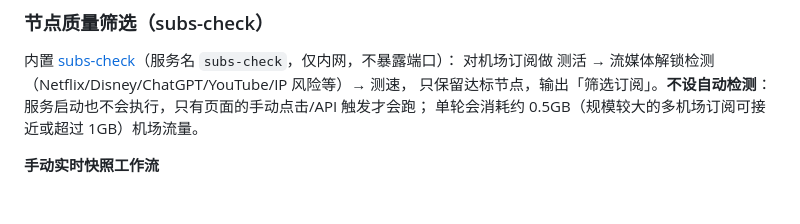
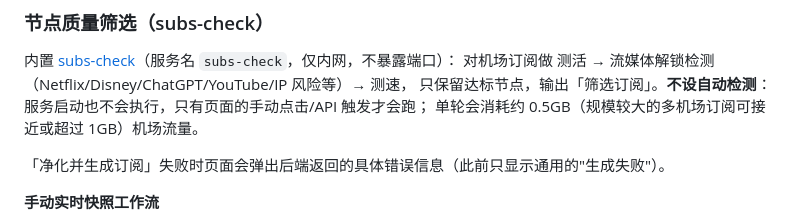
Before and after one commit to yuyuan1019/docker-clash, a Markdown page: README.md, the part around the change. GitHub-like rendering; blank space fills up the shorter version.

Commit message:
docs: 补充净化快照错误提示说明

```diff
--- a/README.md
+++ b/README.md
@@ -102,6 +102,8 @@ docker compose restart nginx
 对机场订阅做 测活 → 流媒体解锁检测（Netflix/Disney/ChatGPT/YouTube/IP 风险等）→ 测速，
 只保留达标节点，输出「筛选订阅」。**不设自动检测**：服务启动也不会执行，只有页面的手动点击/API 触发才会跑；
 单轮会消耗约 0.5GB（规模较大的多机场订阅可接近或超过 1GB）机场流量。
+
+「净化并生成订阅」失败时页面会弹出后端返回的具体错误信息（此前只显示通用的"生成失败"）。
 
 **手动实时快照工作流**
 
```
